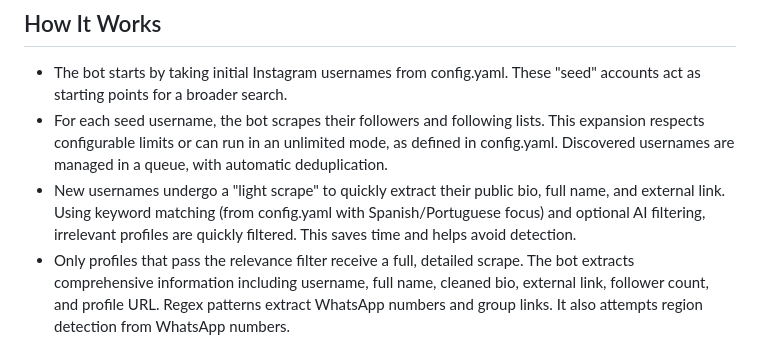
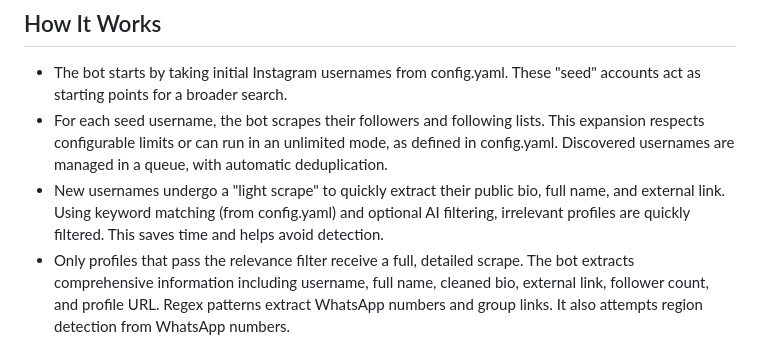
Before and after one commit to Daveralphy/Recursive-Insta-Scraper, a Markdown page: README.md, the part around the change. Drawn GitHub-style.

```diff
--- a/README.md
+++ b/README.md
@@ -77,7 +77,7 @@ Use the config file to adjust scraping limits, delays, and recursion toggle.
 
 - The bot starts by taking initial Instagram usernames from config.yaml. These "seed" accounts act as starting points for a broader search.
 - For each seed username, the bot scrapes their followers and following lists. This expansion respects configurable limits or can run in an unlimited mode, as defined in config.yaml. Discovered usernames are managed in a queue, with automatic deduplication.
-- New usernames undergo a "light scrape" to quickly extract their public bio, full name, and external link. Using keyword matching (from config.yaml with Spanish/Portuguese focus) and optional AI filtering, irrelevant profiles are quickly filtered. This saves time and helps avoid detection.
+- New usernames undergo a "light scrape" to quickly extract their public bio, full name, and external link. Using keyword matching (from config.yaml) and optional AI filtering, irrelevant profiles are quickly filtered. This saves time and helps avoid detection.
 - Only profiles that pass the relevance filter receive a full, detailed scrape. The bot extracts comprehensive information including username, full name, cleaned bio, external link, follower count, and profile URL. Regex patterns extract WhatsApp numbers and group links. It also attempts region detection from WhatsApp numbers.
 - Each fully scraped and approved profile is classified into business types. Rule-based logic (and optional AI) categorizes profiles as "Retailer," "Reseller," "Distributor," "Repair Shop," or "Phone & Accessories," based on bio content and keywords.
 - Processed and classified data is immediately exported. This "live export" writes data to chosen formats as soon as a profile is ready, without waiting for the entire process. The system prevents duplicates, ensuring clean output. Results export to CSV (default), Excel, Google Sheets, or Airtable; the latter two require specific credential setup.
```
